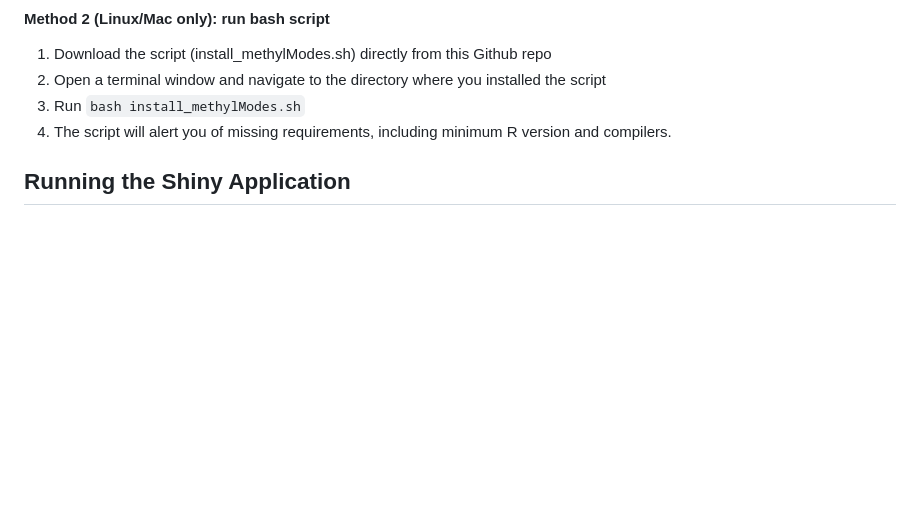
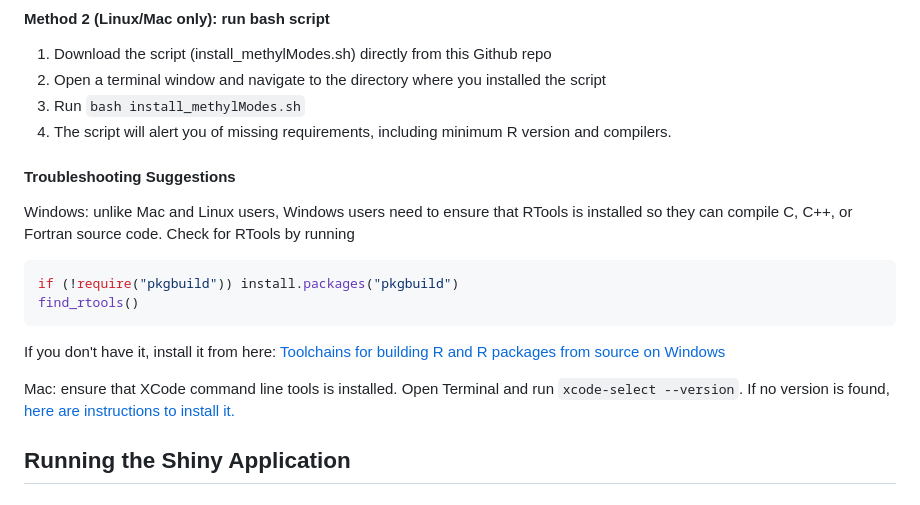
Before and after one commit to lutiffan/methylModes, a Markdown page: README.md, the part around the change. Drawn GitHub-style; blank space fills up the shorter version.

Commit message:
Add troubleshooting section for installation issues
Added troubleshooting suggestions for Windows and Mac users regarding RTools and XCode command line tools installation.

````diff
--- a/README.md
+++ b/README.md
@@ -34,6 +34,19 @@ system.file(package="methylModes")
 2. Open a terminal window and navigate to the directory where you installed the script
 3. Run `bash install_methylModes.sh`
 4. The script will alert you of missing requirements, including minimum R version and compilers.
+
+#### Troubleshooting Suggestions
+
+Windows: unlike Mac and Linux users, Windows users need to ensure that RTools is installed so they can compile C, C++, or Fortran source code.
+Check for RTools by running
+```r
+if (!require("pkgbuild")) install.packages("pkgbuild")
+find_rtools()
+```
+If you don't have it, install it from here: [Toolchains for building R and R packages from source on Windows](https://cran.r-project.org/bin/windows/Rtools/)
+
+Mac: ensure that XCode command line tools is installed. Open Terminal and run `xcode-select --version`.
+If no version is found, [here are instructions to install it.](https://www.freecodecamp.org/news/install-xcode-command-line-tools/)
 
 ## Running the Shiny Application
 
````
